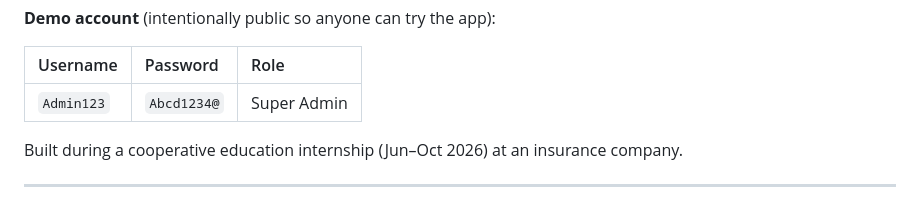
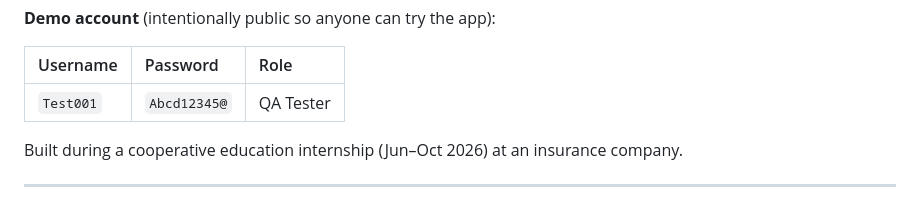
Before and after one commit to Jiramonthon-j/test-data-simulator, a Markdown page: README.md, the part around the change. Rendered like a GitHub page.

Commit message:
README: show QA Tester demo account

```diff
--- a/README.md
+++ b/README.md
@@ -16,7 +16,7 @@
 
 | Username | Password | Role |
 | :--- | :--- | :--- |
-| `Admin123` | `Abcd1234@` | Super Admin |
+| `Test001` | `Abcd12345@` | QA Tester |
 
 Built during a cooperative education internship (Jun–Oct 2026) at an insurance company.
 
```
Also changed, not shown: README.th.md (+1 -1 lines).
